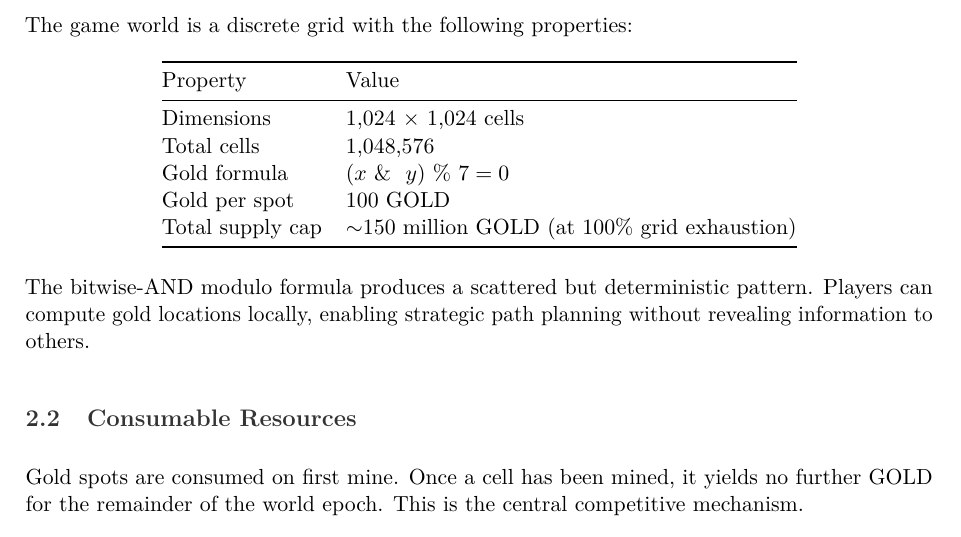
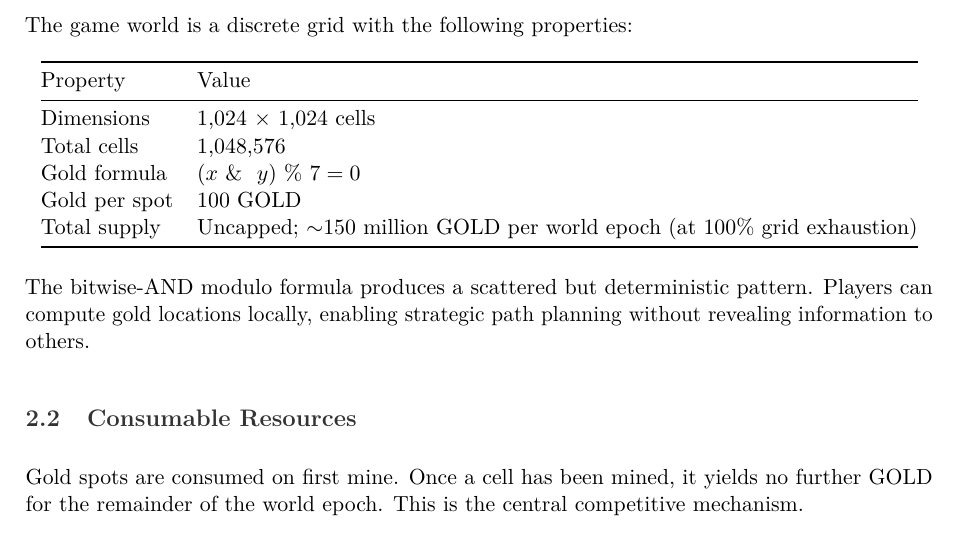
Before and after one commit to silvercrypto888/gold-miner, a LaTeX document (litepaper.tex): part of page 4 of 9, cut so that both start at the same text. Compiled offline with pdfLaTeX.

Commit message:
docs(litepaper): correct GOLD supply — uncapped, ~150M per world epoch (not a hard cap)

```diff
--- a/litepaper.tex
+++ b/litepaper.tex
@@ -108,7 +108,7 @@ Dimensions & 1,024 $\times$ 1,024 cells \\
 Total cells & 1,048,576 \\
 Gold formula & $(x \ \&\ \ y) \ \% \ 7 = 0$ \\
 Gold per spot & 100 GOLD \\
-Total supply cap & $\sim$150 million GOLD (at 100\% grid exhaustion) \\
+Total supply & Uncapped; $\sim$150 million GOLD per world epoch (at 100\% grid exhaustion) \\
 \bottomrule
 \end{tabular}
 \end{table}
```
Also changed, not shown: litepaper.pdf.
